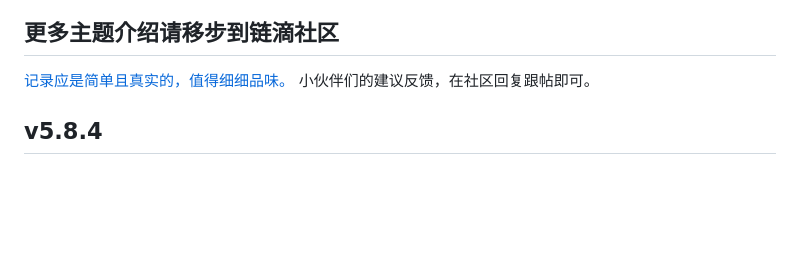
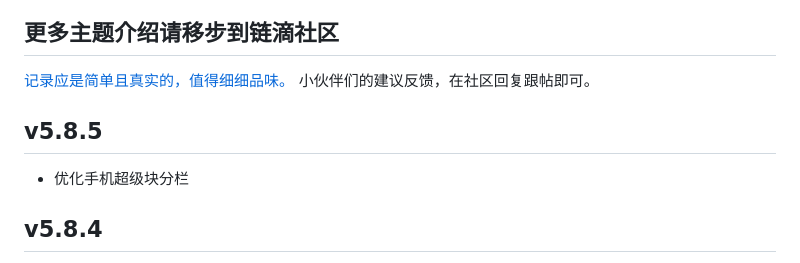
Before and after one commit to royc01/notion-theme, a Markdown page: README_zh_CN.md, the part around the change. GitHub-like rendering; blank space fills up the shorter version.

```diff
--- a/README_zh_CN.md
+++ b/README_zh_CN.md
@@ -17,6 +17,9 @@
 
 [记录应是简单且真实的，值得细细品味。](https://ld246.com/article/1702127214082)
 小伙伴们的建议反馈，在社区回复跟帖即可。
+
+## v5.8.5
+* 优化手机超级块分栏
 
 ## v5.8.4
 * 修复超级块增减块宽度问题
```
